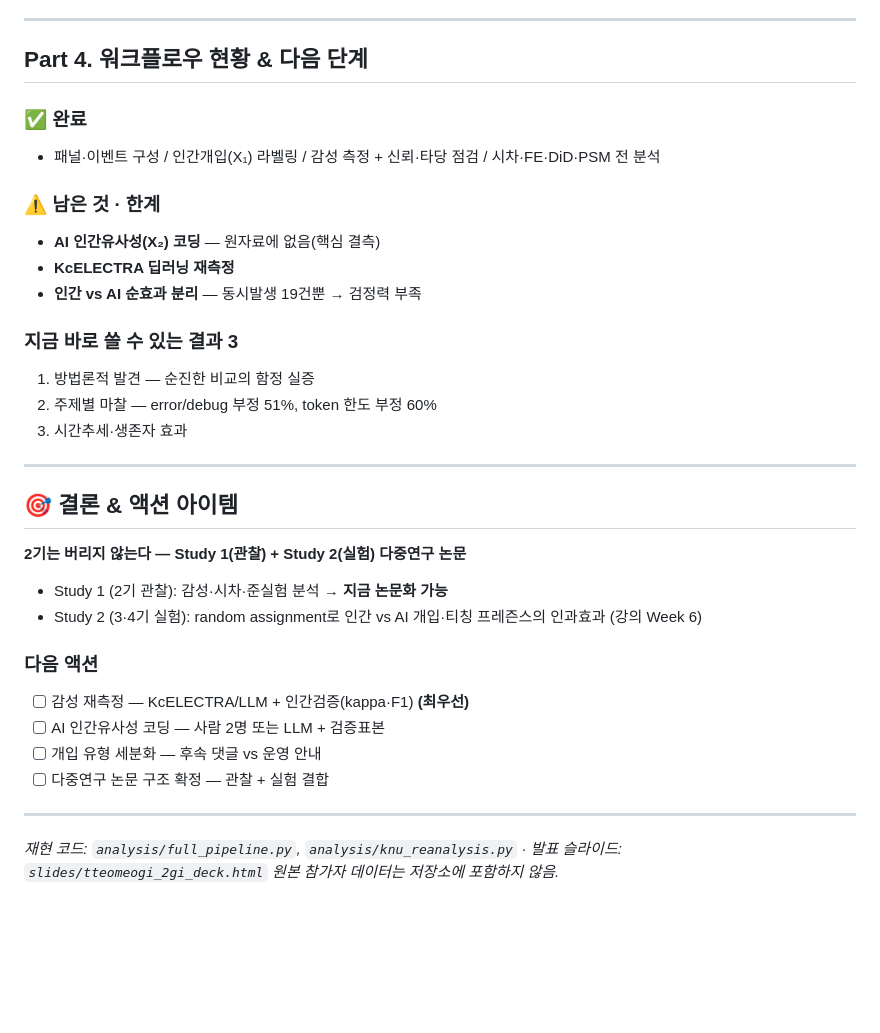
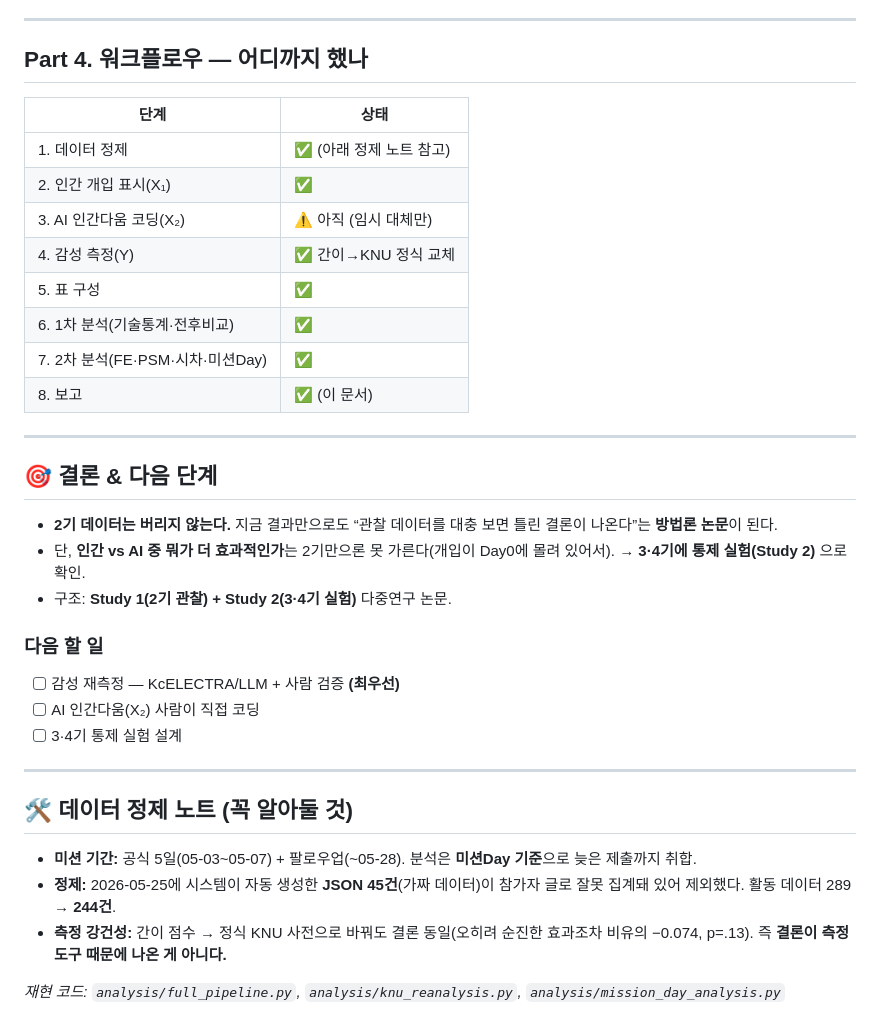
Before and after one commit to mapilnyeo/skku-research-methods-study-site, a Markdown page: downloads/tteomeogi_2gi_notion.md, the part around one of its changes. GitHub-like rendering; blank space fills up the shorter version.

```diff
--- a/downloads/tteomeogi_2gi_notion.md
+++ b/downloads/tteomeogi_2gi_notion.md
@@ -153,41 +116,38 @@
 
 ---
 
-## Part 4. 워크플로우 현황 & 다음 단계
+## Part 4. 워크플로우 — 어디까지 했나
 
-### ✅ 완료
-
-- 패널·이벤트 구성 / 인간개입(X₁) 라벨링 / 감성 측정 + 신뢰·타당 점검 / 시차·FE·DiD·PSM 전 분석
-
-### ⚠️ 남은 것 · 한계
-
-- **AI 인간유사성(X₂) 코딩** — 원자료에 없음(핵심 결측)
-- **KcELECTRA 딥러닝 재측정**
-- **인간 vs AI 순효과 분리** — 동시발생 19건뿐 → 검정력 부족
-
-### 지금 바로 쓸 수 있는 결과 3
-
-1. 방법론적 발견 — 순진한 비교의 함정 실증
-2. 주제별 마찰 — error/debug 부정 51%, token 한도 부정 60%
-3. 시간추세·생존자 효과
+| 단계 | 상태 |
+| --- | --- |
+| 1. 데이터 정제 | ✅ (아래 정제 노트 참고) |
+| 2. 인간 개입 표시(X₁) | ✅ |
+| 3. AI 인간다움 코딩(X₂) | ⚠️ 아직 (임시 대체만) |
+| 4. 감성 측정(Y) | ✅ 간이→KNU 정식 교체 |
+| 5. 표 구성 | ✅ |
+| 6. 1차 분석(기술통계·전후비교) | ✅ |
+| 7. 2차 분석(FE·PSM·시차·미션Day) | ✅ |
+| 8. 보고 | ✅ (이 문서) |
 
 ---
 
-## 🎯 결론 & 액션 아이템
+## 🎯 결론 & 다음 단계
 
-**2기는 버리지 않는다 — Study 1(관찰) + Study 2(실험) 다중연구 논문**
+- **2기 데이터는 버리지 않는다.** 지금 결과만으로도 “관찰 데이터를 대충 보면 틀린 결론이 나온다”는 **방법론 논문**이 된다.
+- 단, **인간 vs AI 중 뭐가 더 효과적인가**는 2기만으론 못 가른다(개입이 Day0에 몰려 있어서). → **3·4기에 통제 실험(Study 2)** 으로 확인.
+- 구조: **Study 1(2기 관찰) + Study 2(3·4기 실험)** 다중연구 논문.
 
-- Study 1 (2기 관찰): 감성·시차·준실험 분석 → **지금 논문화 가능**
-- Study 2 (3·4기 실험): random assignment로 인간 vs AI 개입·티칭 프레즌스의 인과효과 (강의 Week 6)
-
-### 다음 액션
-
-- [ ] 감성 재측정 — KcELECTRA/LLM + 인간검증(kappa·F1) **(최우선)**
-- [ ] AI 인간유사성 코딩 — 사람 2명 또는 LLM + 검증표본
-- [ ] 개입 유형 세분화 — 후속 댓글 vs 운영 안내
-- [ ] 다중연구 논문 구조 확정 — 관찰 + 실험 결합
+### 다음 할 일
+- [ ] 감성 재측정 — KcELECTRA/LLM + 사람 검증 **(최우선)**
+- [ ] AI 인간다움(X₂) 사람이 직접 코딩
+- [ ] 3·4기 통제 실험 설계
 
 ---
 
-*재현 코드: `analysis/full_pipeline.py`, `analysis/knu_reanalysis.py` · 발표 슬라이드: `slides/tteomeogi_2gi_deck.html`*
-*원본 참가자 데이터는 저장소에 포함하지 않음.*
+## 🛠 데이터 정제 노트 (꼭 알아둘 것)
+
+- **미션 기간:** 공식 5일(05-03~05-07) + 팔로우업(~05-28). 분석은 **미션Day 기준**으로 늦은 제출까지 취합.
+- **정제:** 2026-05-25에 시스템이 자동 생성한 **JSON 45건**(가짜 데이터)이 참가자 글로 잘못 집계돼 있어 제외했다. 활동 데이터 289 → **244건**.
+- **측정 강건성:** 간이 점수 → 정식 KNU 사전으로 바꿔도 결론 동일(오히려 순진한 효과조차 비유의 −0.074, p=.13). 즉 **결론이 측정 도구 때문에 나온 게 아니다.**
+
+*재현 코드: `analysis/full_pipeline.py`, `analysis/knu_reanalysis.py`, `analysis/mission_day_analysis.py`*
```
Also changed, not shown: other parts of downloads/tteomeogi_2gi_notion.md (+65 -102 lines).
